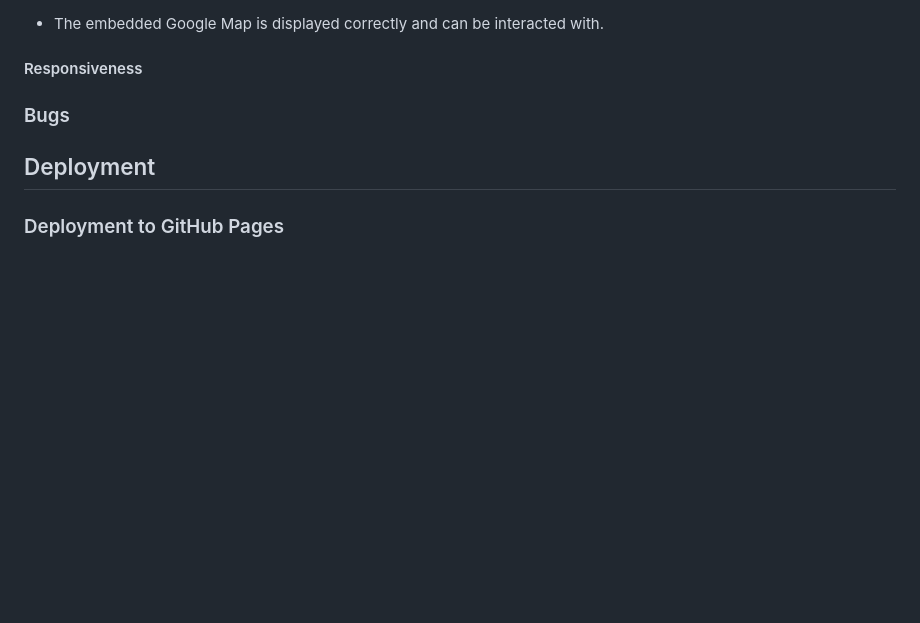
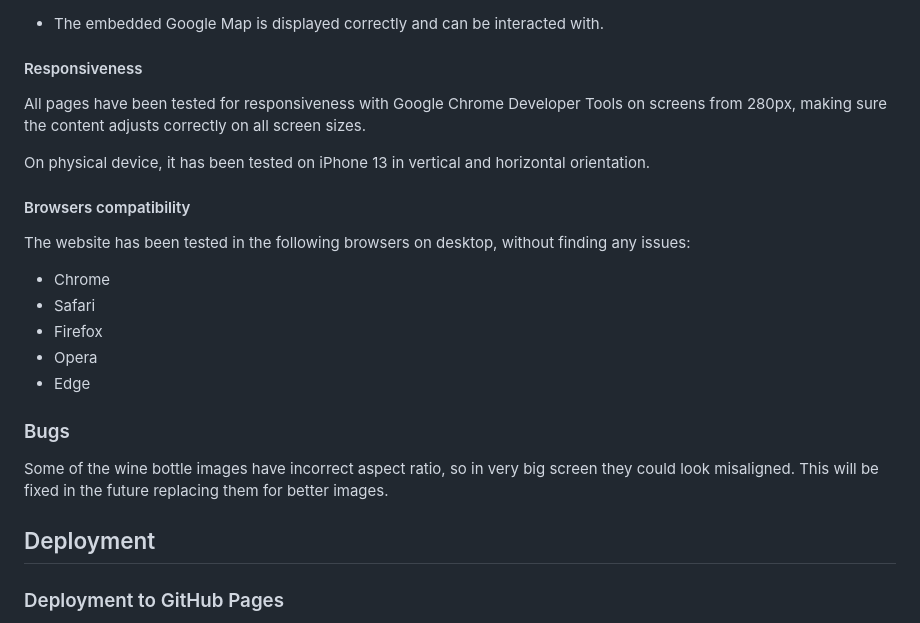
Before and after one commit to fsjavier/bodega-claroscuro, a Markdown page: README.md, the part around the change. Drawn GitHub-style; blank space fills up the shorter version.

Commit message:
Add responsiveness, browser compatibility and bugs sections

```diff
--- a/README.md
+++ b/README.md
@@ -214,7 +214,23 @@ All links have been tested to ensure they load the right page without errors.
 
 #### Responsiveness
 
+All pages have been tested for responsiveness with Google Chrome Developer Tools on screens from 280px, making sure the content adjusts correctly on all screen sizes.
+
+On physical device, it has been tested on iPhone 13 in vertical and horizontal orientation.
+
+#### Browsers compatibility
+
+The website has been tested in the following browsers on desktop, without finding any issues:
+
+* Chrome
+* Safari
+* Firefox
+* Opera
+* Edge
+
 ### Bugs
+
+Some of the wine bottle images have incorrect aspect ratio, so in very big screen they could look misaligned. This will be fixed in the future replacing them for better images.
 
 ## Deployment
 
```
